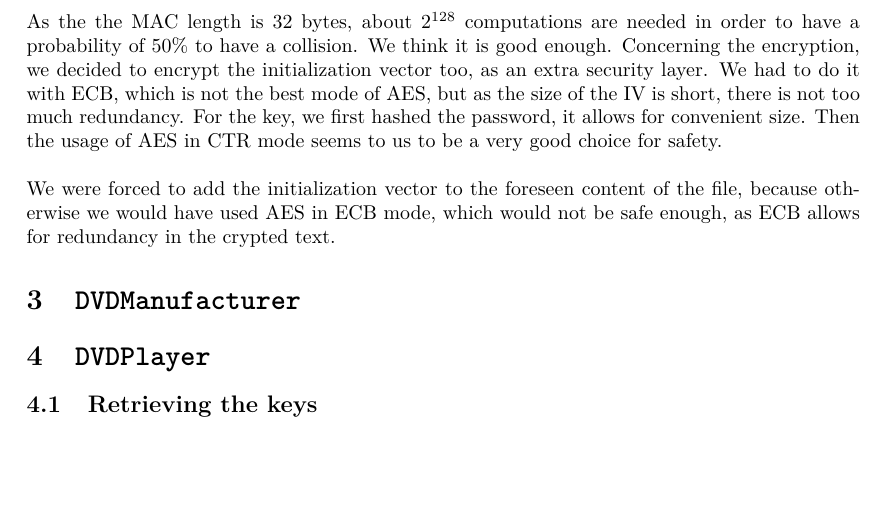
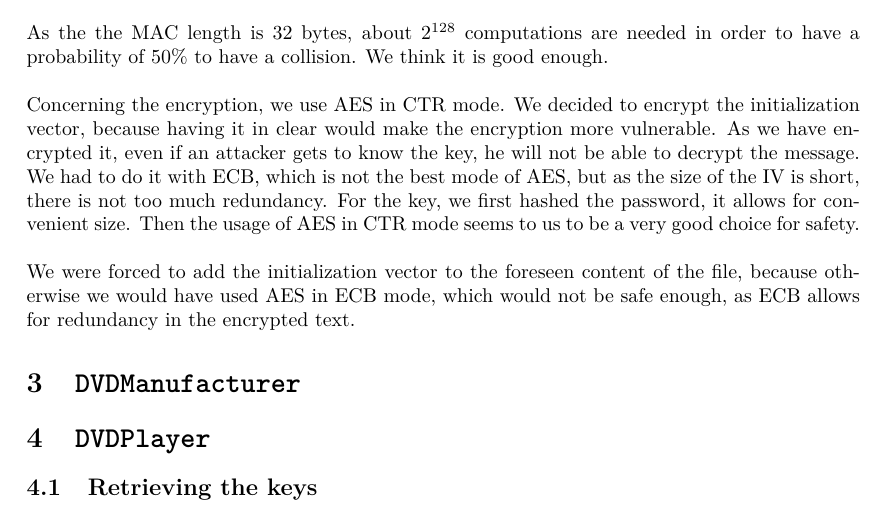
Before and after one commit to FServais/DVDManufacturer, a LaTeX document (Project 1/Report/Groupe-07.tex): part of page 2 of 3, cut so that both start at the same text, the shorter picture padded with empty space. Compiled offline with pdfLaTeX.

Commit message:
IV thing

```diff
--- a/Project 1/Report/Groupe-07.tex
+++ b/Project 1/Report/Groupe-07.tex
@@ -63,8 +63,9 @@ This section focuses on the keyfile generation. First we will explain how we der
 
 	\subsection{File Generation}
 	After generating the keys, we encrypt each key and the corresponding node id with AES-128 in CTR mode. Then we generate a MAC of the encrypted   	keys with SHA256. We used in both cases \texttt{SecretKeySpec} in order to derive the keys from the user password but in the encryption case, we used the \texttt{CreateAESKeyMaterial} to have a sufficient key length. \\ \\
-	As the the MAC length is 32 bytes, about $2^{128}$ computations are needed in order to have a probability of 50\% to have a collision. We think it is good enough. Concerning the encryption, we decided to encrypt the initialization vector too, as an extra security layer. We had to do it with ECB, which is not the best mode of AES, but as the size of the IV is short, there is not too much redundancy. For the key, we first hashed the password, it allows for convenient size. Then the usage of AES in CTR mode seems to us to be a very good choice for safety. \\ \\
-	We were forced to add the initialization vector to the foreseen content of the file, because otherwise we would have used AES in ECB mode, which would not be safe enough, as ECB allows for redundancy in the crypted text.
+	As the the MAC length is 32 bytes, about $2^{128}$ computations are needed in order to have a probability of 50\% to have a collision. We think it is good enough.\\ \\
+	 Concerning the encryption, we use AES in CTR mode. We decided to encrypt the initialization vector, because having it in clear would make the encryption more vulnerable. As we have encrypted it, even if an attacker gets to know the key, he will not be able to decrypt the message. We had to do it with ECB, which is not the best mode of AES, but as the size of the IV is short, there is not too much redundancy. For the key, we first hashed the password, it allows for convenient size. Then the usage of AES in CTR mode seems to us to be a very good choice for safety. \\ \\
+	We were forced to add the initialization vector to the foreseen content of the file, because otherwise we would have used AES in ECB mode, which would not be safe enough, as ECB allows for redundancy in the encrypted text.
 
 \section{\texttt{DVDManufacturer}}
 
```
Also changed, not shown: Project 1/Report/Groupe-07.pdf (added).
